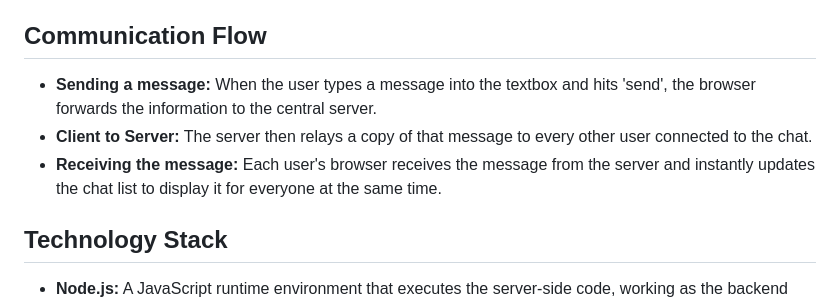
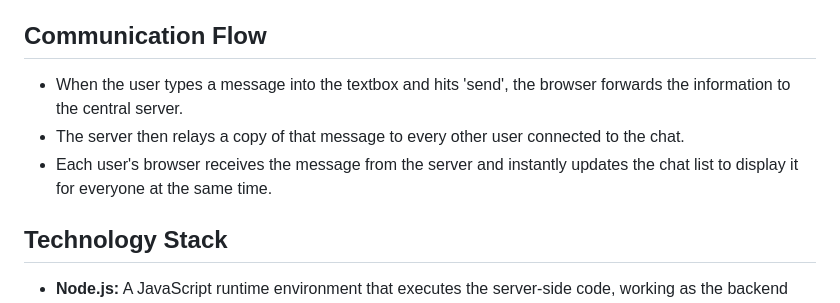
Before and after one commit to SilverSquare-22/Chat-App, a Markdown page: README.md, the part around the change. Rendered like a GitHub page.

```diff
--- a/README.md
+++ b/README.md
@@ -13,9 +13,9 @@ The main aim was to create a simple webpage where multiple people can talk to ea
 
 
 ## Communication Flow
-- **Sending a message:** When the user types a message into the textbox and hits 'send', the browser forwards the information to the central server.
-- **Client to Server:** The server then relays a copy of that message to every other user connected to the chat.
-- **Receiving the message:** Each user's browser receives the message from the server and instantly updates the chat list to display it for everyone at the same time.
+- When the user types a message into the textbox and hits 'send', the browser forwards the information to the central server.
+- The server then relays a copy of that message to every other user connected to the chat.
+- Each user's browser receives the message from the server and instantly updates the chat list to display it for everyone at the same time.
 
 
 ## Technology Stack
```
